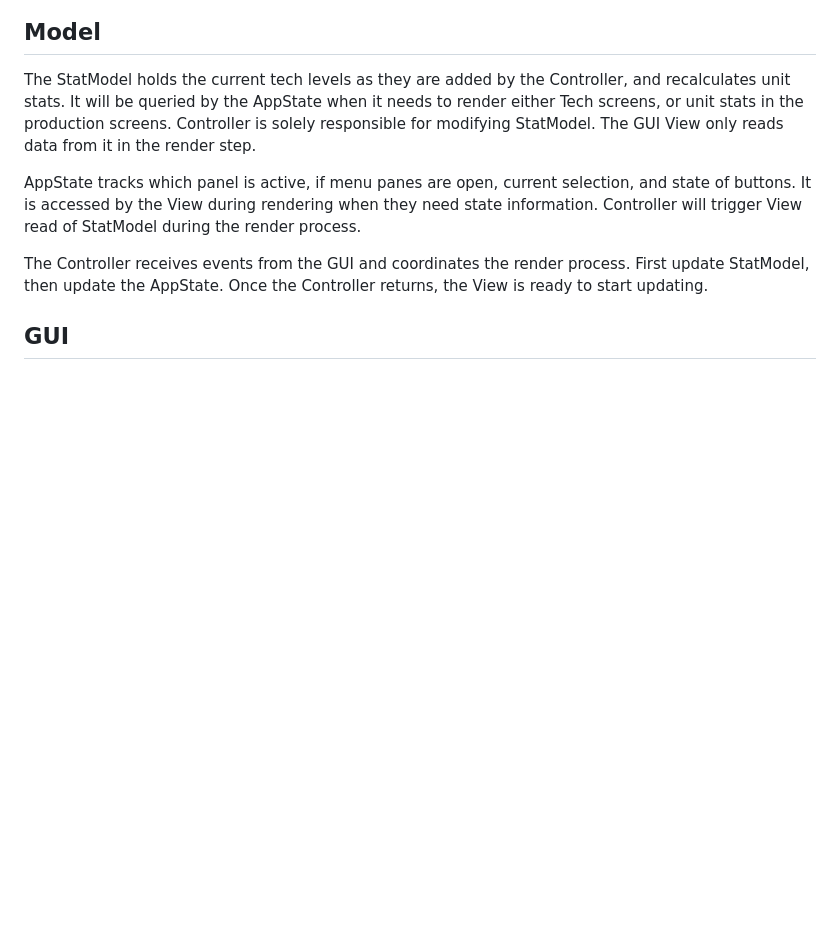
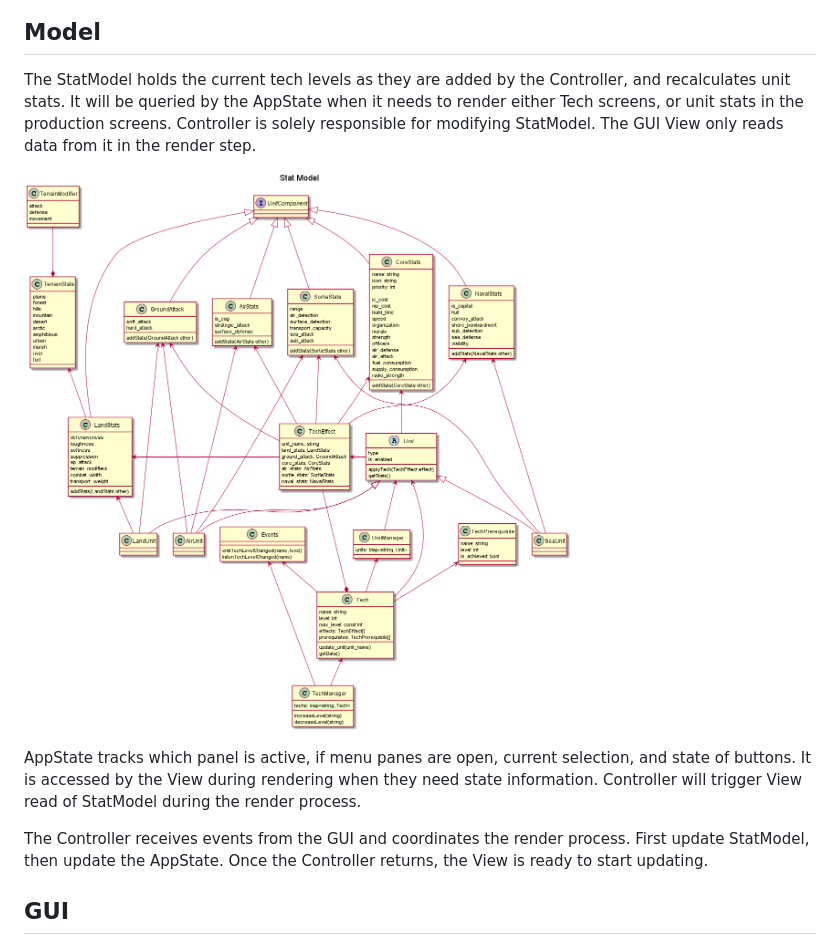
Before and after one commit to ratiotile/division-designer, a Markdown page: doc/design.md, the part around the change. Rendered like a GitHub page; pictures changed too: doc/img/stat-model.png (added); blank space fills up the shorter version.

Commit message:
UML design for stat-model.

```diff
--- a/doc/design.md
+++ b/doc/design.md
@@ -8,6 +8,8 @@ The model level will handle keeping track of techs and current unit stats in the
 ## Model
 The StatModel holds the current tech levels as they are added by the Controller, and recalculates unit stats. It will be queried by the AppState when it needs to render either Tech screens, or unit stats in the production screens. Controller is solely responsible for modifying StatModel. The GUI View only reads data from it in the render step.
 
+![Component Design Diagram](./img/stat-model.png)
+
 AppState tracks which panel is active, if menu panes are open, current selection, and state of buttons. It is accessed by the View during rendering when they need state information. Controller will trigger View read of StatModel during the render process.
 
 The Controller receives events from the GUI and coordinates the render process. First update StatModel, then update the AppState. Once the Controller returns, the View is ready to start updating.
```
Also changed, not shown: 2 other files.
